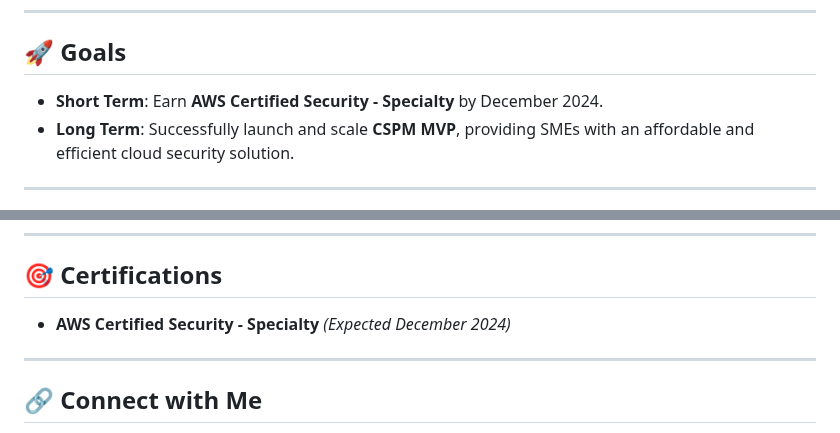
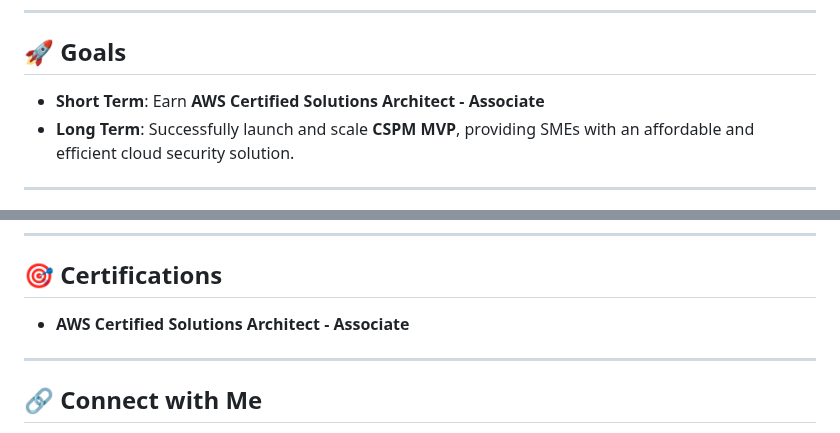
Before and after one commit to MaheshShukla1/MaheshShukla1, a Markdown page: README.md, 2 parts joined by grey strips. GitHub-like rendering.

```diff
--- a/README.md
+++ b/README.md
@@ -58,7 +58,7 @@ A powerful desktop application simplifying **AWS IAM** management for security a
 
 ## 🚀 **Goals**
 
-- **Short Term**: Earn **AWS Certified Security - Specialty** by December 2024.
+- **Short Term**: Earn **AWS Certified Solutions Architect - Associate**
 - **Long Term**: Successfully launch and scale **CSPM MVP**, providing SMEs with an affordable and efficient cloud security solution.
 
 ---
@@ -73,7 +73,7 @@ A powerful desktop application simplifying **AWS IAM** management for security a
 
 ## 🎯 **Certifications**
 
-- **AWS Certified Security - Specialty** _(Expected December 2024)_
+- **AWS Certified Solutions Architect - Associate**
 
 ---
 
```
